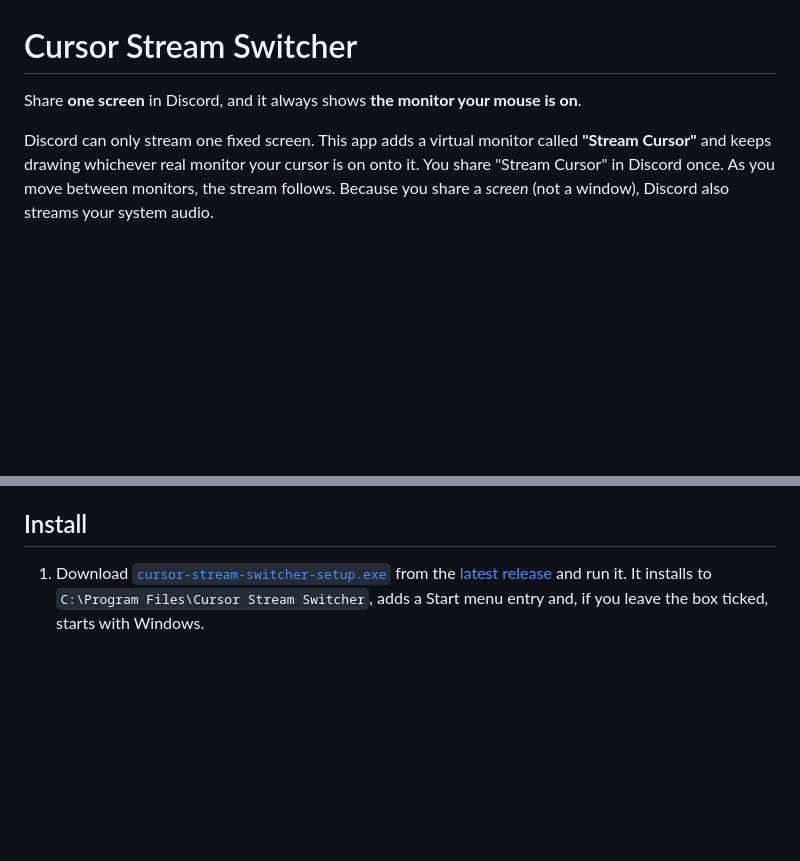
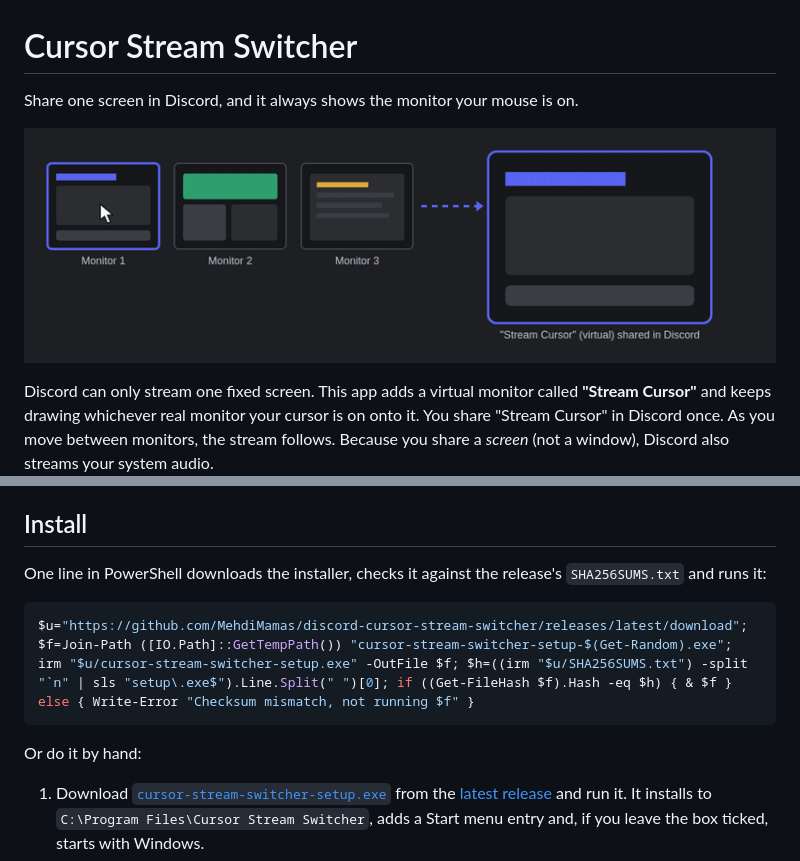
Before and after one commit to MehdiMamas/discord-cursor-stream-switcher, a Markdown page: README.md, 2 parts joined by grey strips. Drawn GitHub-style; pictures changed too: docs/images/demo.gif (added); blank space fills up the shorter version.

````diff
--- a/README.md
+++ b/README.md
@@ -1,6 +1,8 @@
 # Cursor Stream Switcher
 
-Share **one screen** in Discord, and it always shows **the monitor your mouse is on**.
+Share one screen in Discord, and it always shows the monitor your mouse is on.
+
+![Diagram: as the mouse moves between monitors, the "Stream Cursor" screen shared in Discord follows it](docs/images/demo.gif)
 
 Discord can only stream one fixed screen. This app adds a virtual monitor called
 **"Stream Cursor"** and keeps drawing whichever real monitor your cursor is on onto it.
@@ -22,6 +24,14 @@ Because you share a *screen* (not a window), Discord also streams your system au
   rotated screens, HDR screens, and monitors on different GPUs.
 
 ## Install
+
+One line in PowerShell downloads the installer, checks it against the release's `SHA256SUMS.txt` and runs it:
+
+```powershell
+$u="https://github.com/MehdiMamas/discord-cursor-stream-switcher/releases/latest/download"; $f=Join-Path ([IO.Path]::GetTempPath()) "cursor-stream-switcher-setup-$(Get-Random).exe"; irm "$u/cursor-stream-switcher-setup.exe" -OutFile $f; $h=((irm "$u/SHA256SUMS.txt") -split "`n" | sls "setup\.exe$").Line.Split(" ")[0]; if ((Get-FileHash $f).Hash -eq $h) { & $f } else { Write-Error "Checksum mismatch, not running $f" }
+```
+
+Or do it by hand:
 
 1. Download [`cursor-stream-switcher-setup.exe`](https://github.com/MehdiMamas/discord-cursor-stream-switcher/releases/latest/download/cursor-stream-switcher-setup.exe)
    from the [latest release](https://github.com/MehdiMamas/discord-cursor-stream-switcher/releases/latest)
````
Also changed, not shown: .github/ISSUE_TEMPLATE/bug_report.md (added, +18 -0 lines), .github/ISSUE_TEMPLATE/feature_request.md (added, +11 -0 lines), .github/PULL_REQUEST_TEMPLATE.md (added, +7 -0 lines), CONTRIBUTING.md (added, +26 -0 lines), .github/social-preview.png (added), 2 other files.
